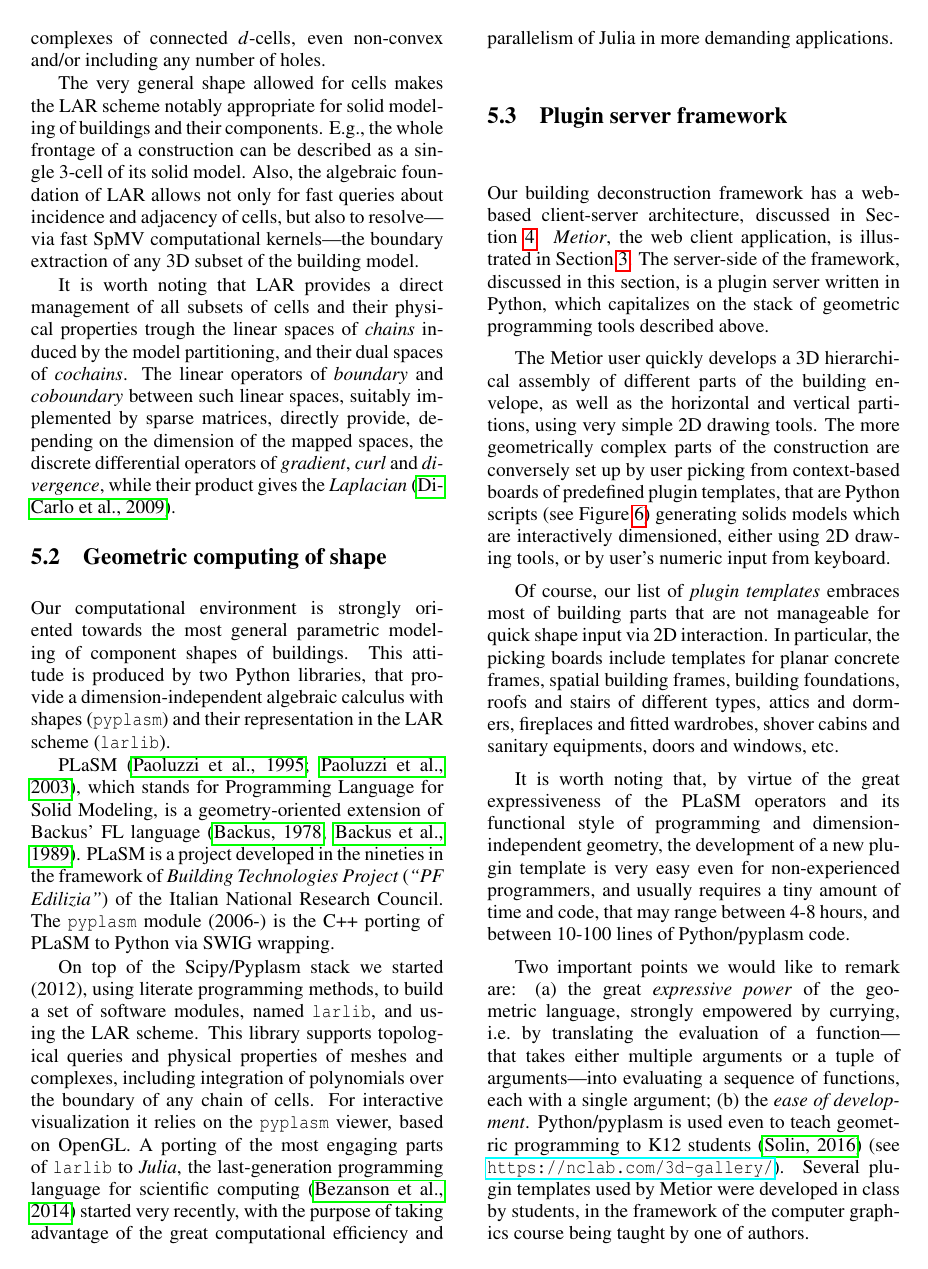
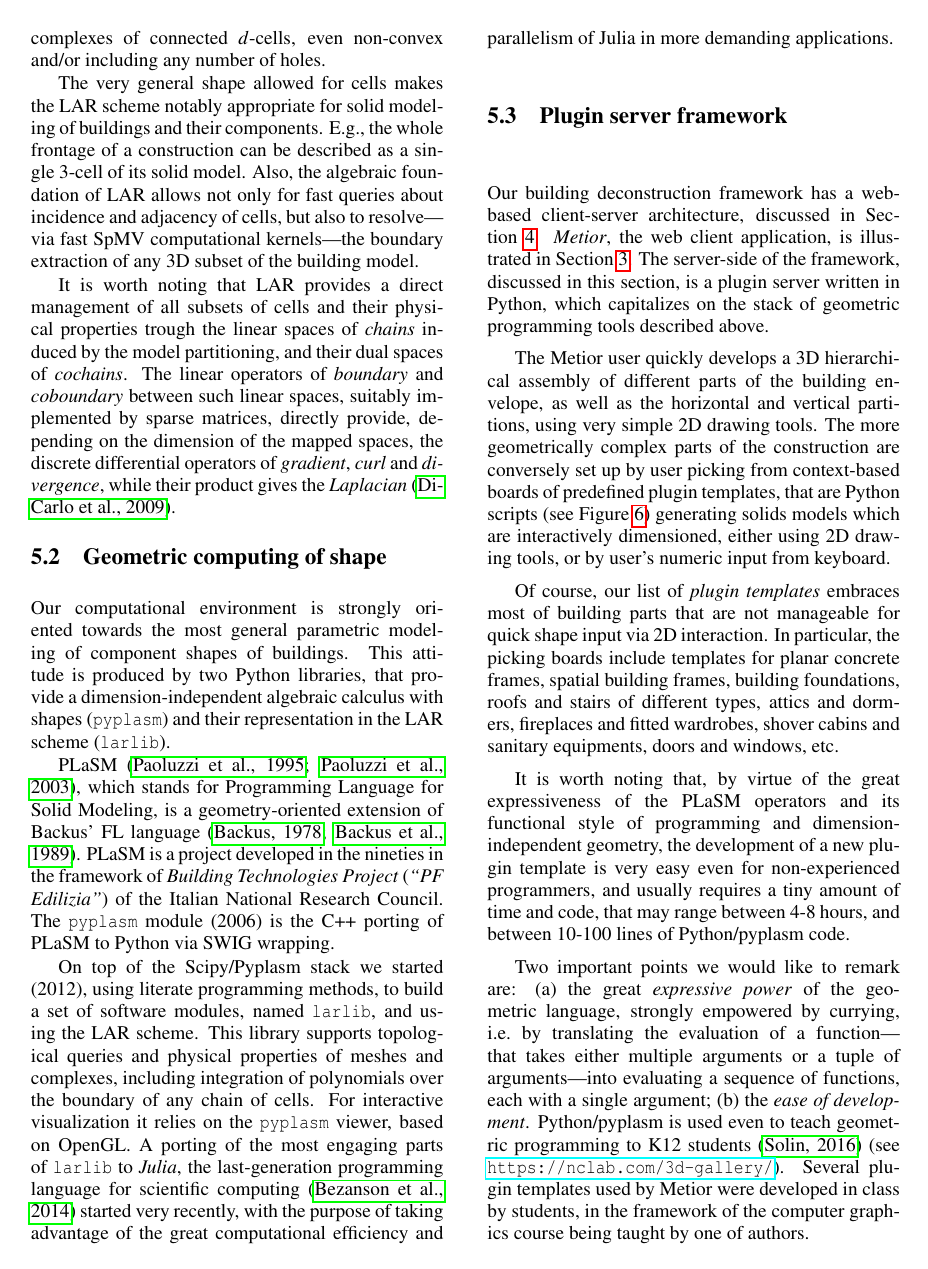
Before and after one commit to cvdlab/visigrapp17, a LaTeX document (visigrapp17.tex): page 7 of 8. The pictures show the PDF file visigrapp17.pdf that the author committed with the source.

Commit message:
Final version

```diff
--- a/visigrapp17.tex
+++ b/visigrapp17.tex
@@ -398,10 +398,10 @@ It is worth noting that LAR provides a direct management of all subsets of cells
 \noindent
 Our computational environment is strongly oriented towards the most general parametric modeling of component shapes of buildings. This attitude is produced by two Python libraries, that provide a dimension-independent algebraic calculus with shapes (\texttt{pyplasm}) and their representation in the LAR scheme (\texttt{larlib}).
 
-PLaSM~\cite{Paoluzzi:1995:GPP:212332.212349,Paoluzzi:2001:GPC:600092}, which stands for Programming Language for Solid Modeling, is a geometry-oriented extension of Backus' FL language~\cite{backus:78,BWWLA89}.  PLaSM is a project developed in the nineties in the framework of \emph{Building Technologies Project} (\emph{``PF Edilizia''}) of the Italian National Research Council. The \texttt{pyplasm} module (2006-) is the C++ porting of PLaSM to Python via SWIG wrapping.
+PLaSM~\cite{Paoluzzi:1995:GPP:212332.212349,Paoluzzi:2001:GPC:600092}, which stands for Programming Language for Solid Modeling, is a geometry-oriented extension of Backus' FL language~\cite{backus:78,BWWLA89}.  PLaSM is a project developed in the nineties in the framework of \emph{Building Technologies Project} (\emph{``PF Edilizia''}) of the Italian National Research Council. The \texttt{pyplasm} module (2006) is the C++ porting of PLaSM to Python via SWIG wrapping.
 
 On top of the Scipy/Pyplasm stack we started (2012), using literate programming methods, to build a set of software modules, named \texttt{larlib}, and using the LAR scheme. This library supports  topological queries and physical properties of meshes and complexes, including integration of polynomials over the boundary of any chain of cells. For interactive visualization it relies on the \texttt{pyplasm} viewer, based on OpenGL.
-A porting of the most engaging parts of \texttt{larlib} to \emph{Julia}, the last-generation programming language  for scientific computing~\cite{BEKS14} started very recently, with the purpose of taking advantage of the great computational efficiency and parallelism of Julia in more demanding applications.
+A porting of the most engaging parts of \texttt{larlib} to \emph{Julia}, the last-generation programming language for scientific computing~\cite{BEKS14} started very recently, with the purpose of taking advantage of the great computational efficiency and parallelism of Julia in more demanding applications.
 
 \subsection{Plugin server framework}
 
```
Also changed, not shown: visigrapp17.pdf.
